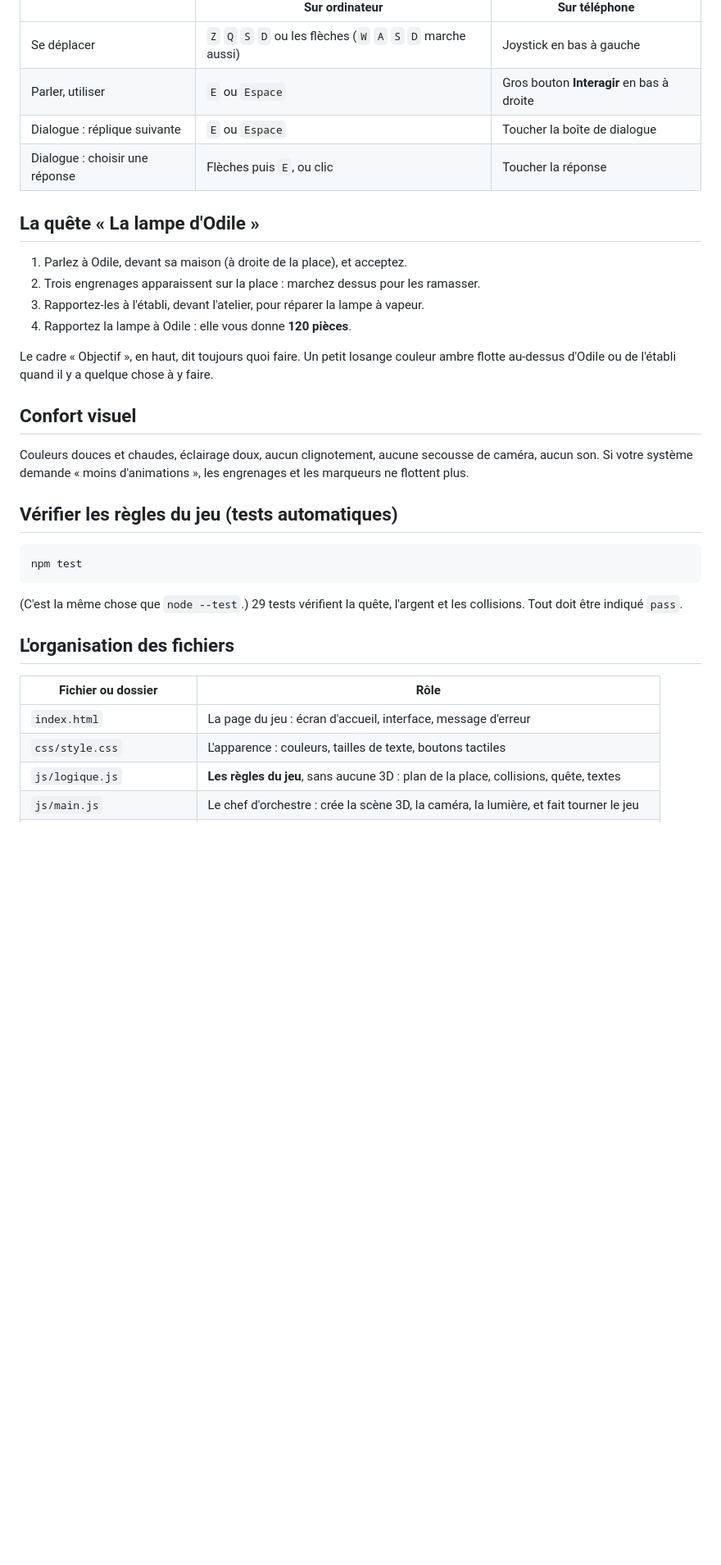
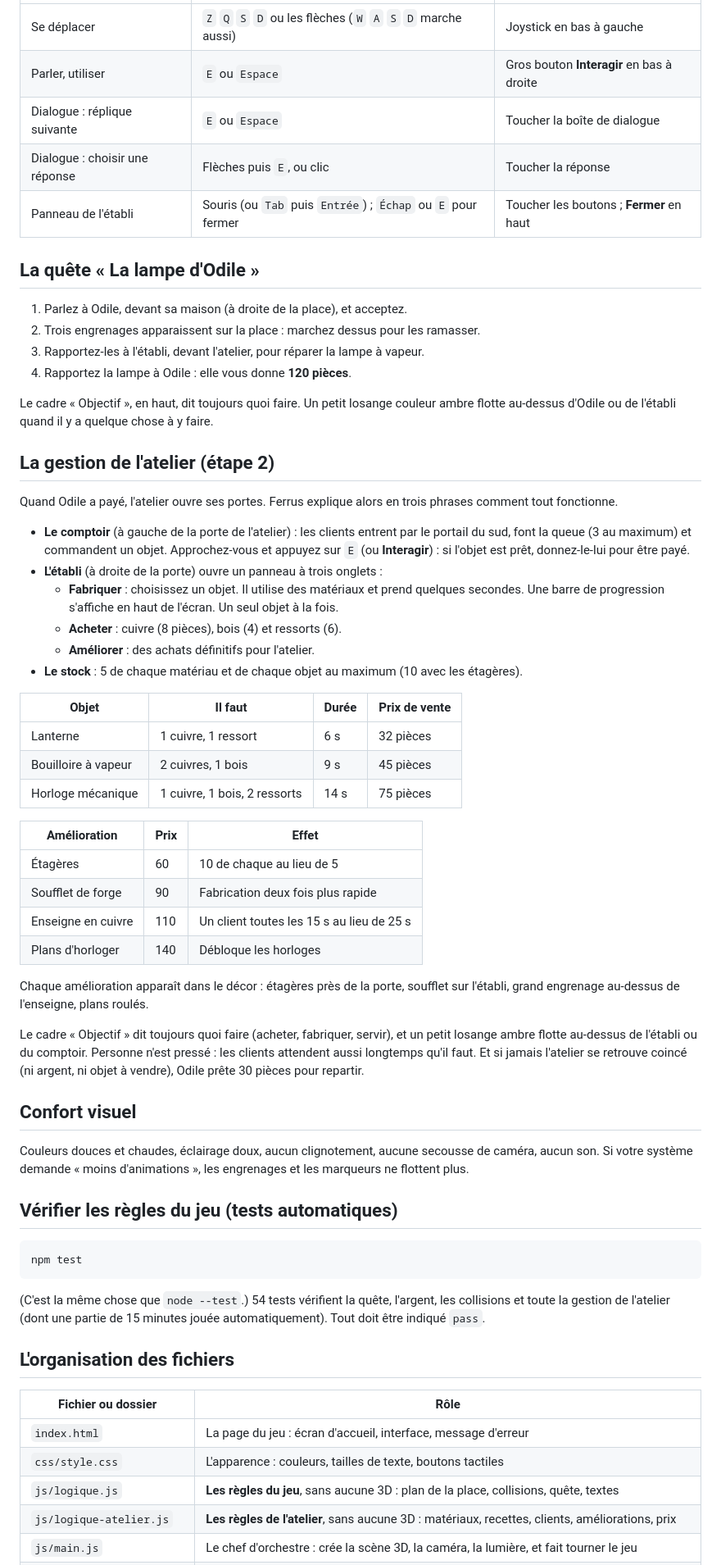
Before and after one commit to FerrusDantioch/atelier-jeu, a Markdown page: README.md, the part around one of its changes. Shown at 82% size. Rendered like a GitHub page; blank space fills up the shorter version.

````diff
--- a/README.md
+++ b/README.md
@@ -58,6 +62,7 @@ un téléphone connecté **au même Wi-Fi** peut l'ouvrir pour jouer.
 | Parler, utiliser | `E` ou `Espace` | Gros bouton **Interagir** en bas à droite |
 | Dialogue : réplique suivante | `E` ou `Espace` | Toucher la boîte de dialogue |
 | Dialogue : choisir une réponse | Flèches puis `E`, ou clic | Toucher la réponse |
+| Panneau de l'établi | Souris (ou `Tab` puis `Entrée`) ; `Échap` ou `E` pour fermer | Toucher les boutons ; **Fermer** en haut |
 
 ## La quête « La lampe d'Odile »
 
@@ -69,6 +74,46 @@ un téléphone connecté **au même Wi-Fi** peut l'ouvrir pour jouer.
 Le cadre « Objectif », en haut, dit toujours quoi faire. Un petit losange
 couleur ambre flotte au-dessus d'Odile ou de l'établi quand il y a quelque
 chose à y faire.
+
+## La gestion de l'atelier (étape 2)
+
+Quand Odile a payé, l'atelier ouvre ses portes. Ferrus explique alors en
+trois phrases comment tout fonctionne.
+
+- **Le comptoir** (à gauche de la porte de l'atelier) : les clients entrent
+  par le portail du sud, font la queue (3 au maximum) et commandent un
+  objet. Approchez-vous et appuyez sur `E` (ou **Interagir**) : si l'objet
+  est prêt, donnez-le-lui pour être payé.
+- **L'établi** (à droite de la porte) ouvre un panneau à trois onglets :
+  - **Fabriquer** : choisissez un objet. Il utilise des matériaux et prend
+    quelques secondes. Une barre de progression s'affiche en haut de l'écran.
+    Un seul objet à la fois.
+  - **Acheter** : cuivre (8 pièces), bois (4) et ressorts (6).
+  - **Améliorer** : des achats définitifs pour l'atelier.
+- **Le stock** : 5 de chaque matériau et de chaque objet au maximum (10 avec
+  les étagères).
+
+| Objet | Il faut | Durée | Prix de vente |
+|---|---|---|---|
+| Lanterne | 1 cuivre, 1 ressort | 6 s | 32 pièces |
+| Bouilloire à vapeur | 2 cuivres, 1 bois | 9 s | 45 pièces |
+| Horloge mécanique | 1 cuivre, 1 bois, 2 ressorts | 14 s | 75 pièces |
+
+| Amélioration | Prix | Effet |
+|---|---|---|
+| Étagères | 60 | 10 de chaque au lieu de 5 |
+| Soufflet de forge | 90 | Fabrication deux fois plus rapide |
+| Enseigne en cuivre | 110 | Un client toutes les 15 s au lieu de 25 s |
+| Plans d'horloger | 140 | Débloque les horloges |
+
+Chaque amélioration apparaît dans le décor : étagères près de la porte,
+soufflet sur l'établi, grand engrenage au-dessus de l'enseigne, plans roulés.
+
+Le cadre « Objectif » dit toujours quoi faire (acheter, fabriquer, servir),
+et un petit losange ambre flotte au-dessus de l'établi ou du comptoir.
+Personne n'est pressé : les clients attendent aussi longtemps qu'il faut.
+Et si jamais l'atelier se retrouve coincé (ni argent, ni objet à vendre),
+Odile prête 30 pièces pour repartir.
 
 ## Confort visuel
 
@@ -82,8 +127,9 @@ d'animations », les engrenages et les marqueurs ne flottent plus.
 npm test
 ```
 
-(C'est la même chose que `node --test`.) 29 tests vérifient la quête,
-l'argent et les collisions. Tout doit être indiqué `pass`.
+(C'est la même chose que `node --test`.) 54 tests vérifient la quête,
+l'argent, les collisions et toute la gestion de l'atelier (dont une partie
+de 15 minutes jouée automatiquement). Tout doit être indiqué `pass`.
 
 ## L'organisation des fichiers
 
@@ -92,4 +138,5 @@ l'argent et les collisions. Tout doit être indiqué `pass`.
 | `index.html` | La page du jeu : écran d'accueil, interface, message d'erreur |
 | `css/style.css` | L'apparence : couleurs, tailles de texte, boutons tactiles |
 | `js/logique.js` | **Les règles du jeu**, sans aucune 3D : plan de la place, collisions, quête, textes |
+| `js/logique-atelier.js` | **Les règles de l'atelier**, sans aucune 3D : matériaux, recettes, clients, améliorations, prix |
 | `js/main.js` | Le chef d'orchestre : crée la scène 3D, la caméra, la lumière, et fait tourner le jeu |
````
Also changed, not shown: other parts of README.md (+20 -8 lines), captures/pc-atelier.png (added), captures/telephone-atelier.png (added), 12 other files.
